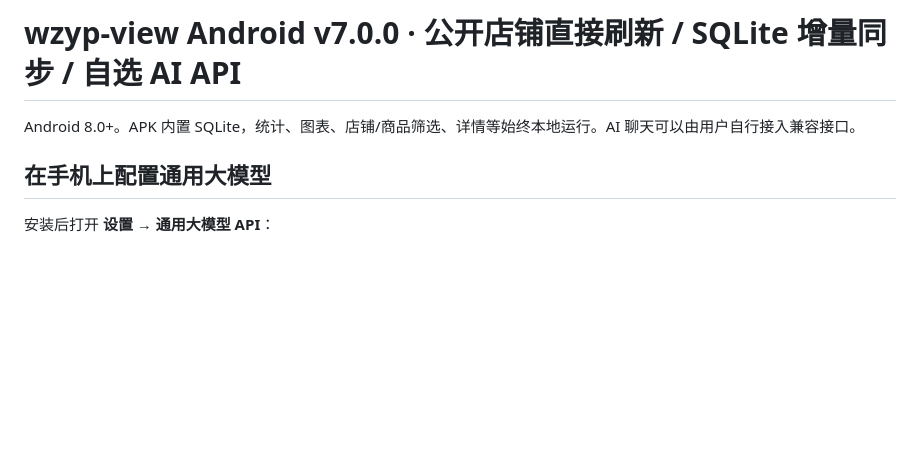
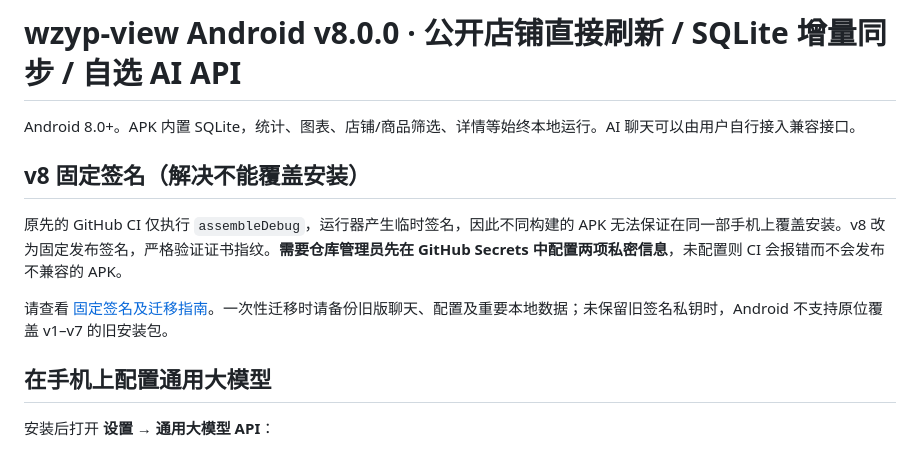
Before and after one commit to qwer654/wzyp-view, a Markdown page: android-app/README.md, the part around the change. Drawn GitHub-style; blank space fills up the shorter version.

Commit message:
Docs: fixed v8 signing, required owner-only GitHub secrets and legacy migration procedure

```diff
--- a/android-app/README.md
+++ b/android-app/README.md
@@ -1,6 +1,12 @@
-# wzyp-view Android v7.0.0 · 公开店铺直接刷新 / SQLite 增量同步 / 自选 AI API
+# wzyp-view Android v8.0.0 · 公开店铺直接刷新 / SQLite 增量同步 / 自选 AI API
 
 Android 8.0+。APK 内置 SQLite，统计、图表、店铺/商品筛选、详情等始终本地运行。AI 聊天可以由用户自行接入兼容接口。
+
+## v8 固定签名（解决不能覆盖安装）
+
+原先的 GitHub CI 仅执行 `assembleDebug`，运行器产生临时签名，因此不同构建的 APK 无法保证在同一部手机上覆盖安装。v8 改为固定发布签名，严格验证证书指纹。**需要仓库管理员先在 GitHub Secrets 中配置两项私密信息**，未配置则 CI 会报错而不会发布不兼容的 APK。
+
+请查看 [固定签名及迁移指南](SIGNING.md)。一次性迁移时请备份旧版聊天、配置及重要本地数据；未保留旧签名私钥时，Android 不支持原位覆盖 v1–v7 的旧安装包。
 
 ## 在手机上配置通用大模型
 
```
